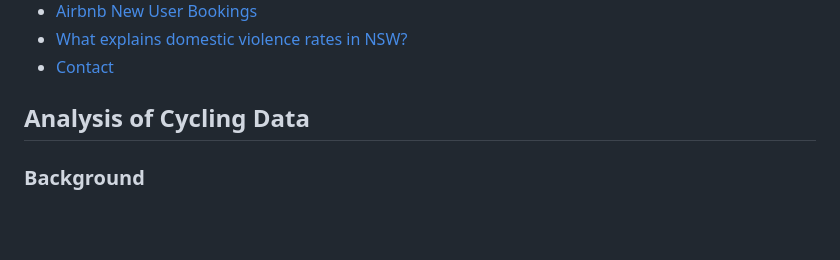
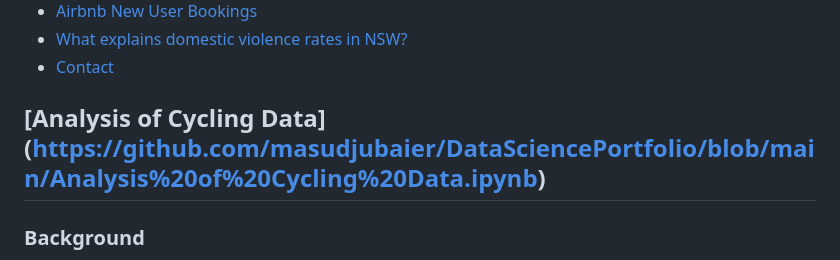
Before and after one commit to masudjubaier/DataSciencePortfolio, a Markdown page: README.md, the part around one of its changes. GitHub-like rendering; blank space fills up the shorter version.

```diff
--- a/README.md
+++ b/README.md
@@ -10,7 +10,7 @@
 * [What explains domestic violence rates in NSW?](#what-explains-domestic-violence-rates-in-NSW)
 * [Contact](#contact)
 
-## Analysis of Cycling Data
+## [Analysis of Cycling Data] (https://github.com/masudjubaier/DataSciencePortfolio/blob/main/Analysis%20of%20Cycling%20Data.ipynb)
 
 ### Background
 In this task we have analysed four files containing four cycling record that include GPS location data as well as some measurements related to cycling performance like heart rate and power etc. All the event took place in the same track by same rider. The goal is to perform some exploration and analysis of this data. Questions to explore with the data:
```
Also changed, not shown: other parts of README.md (+2 -0 lines).
